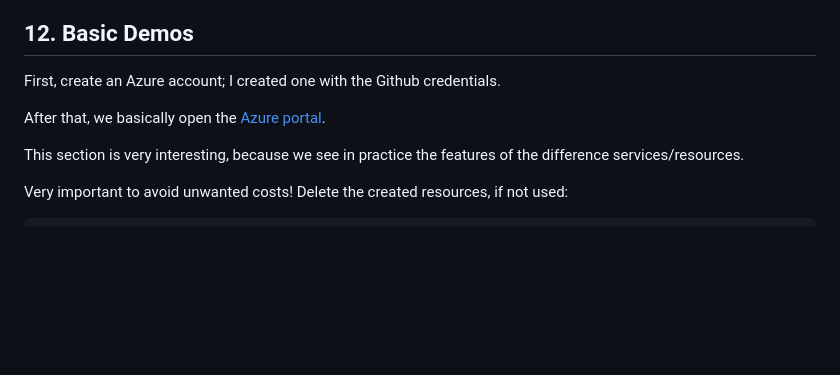
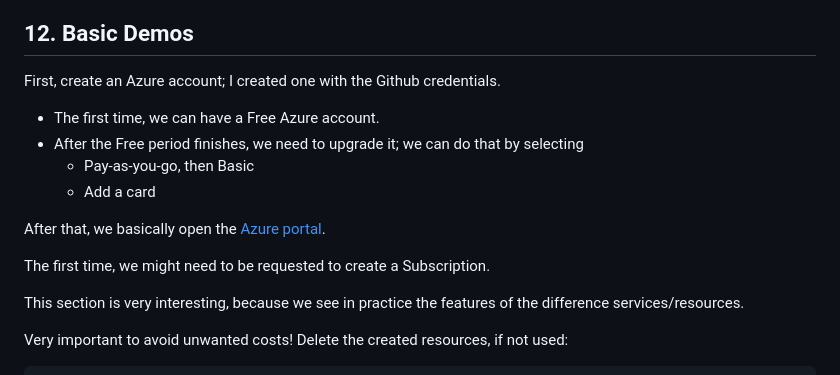
Before and after one commit to mxagar/azure_guide, a Markdown page: 01_fundamentals/README.md, the part around the change. Rendered like a GitHub page; blank space fills up the shorter version.

Commit message:
feat: add account creation comments

```diff
--- a/01_fundamentals/README.md
+++ b/01_fundamentals/README.md
@@ -1421,7 +1421,14 @@ In particaular, `Monitor | Log` (left menu) is interesting; that's where we can
 
 First, create an Azure account; I created one with the Github credentials.
 
+- The first time, we can have a Free Azure account.
+- After the Free period finishes, we need to upgrade it; we can do that by selecting
+  - Pay-as-you-go, then Basic
+  - Add a card
+
 After that, we basically open the [Azure portal](https://portal.azure.com).
+
+The first time, we might need to be requested to create a Subscription.
 
 This section is very interesting, because we see in practice the features of the difference services/resources.
 
```
